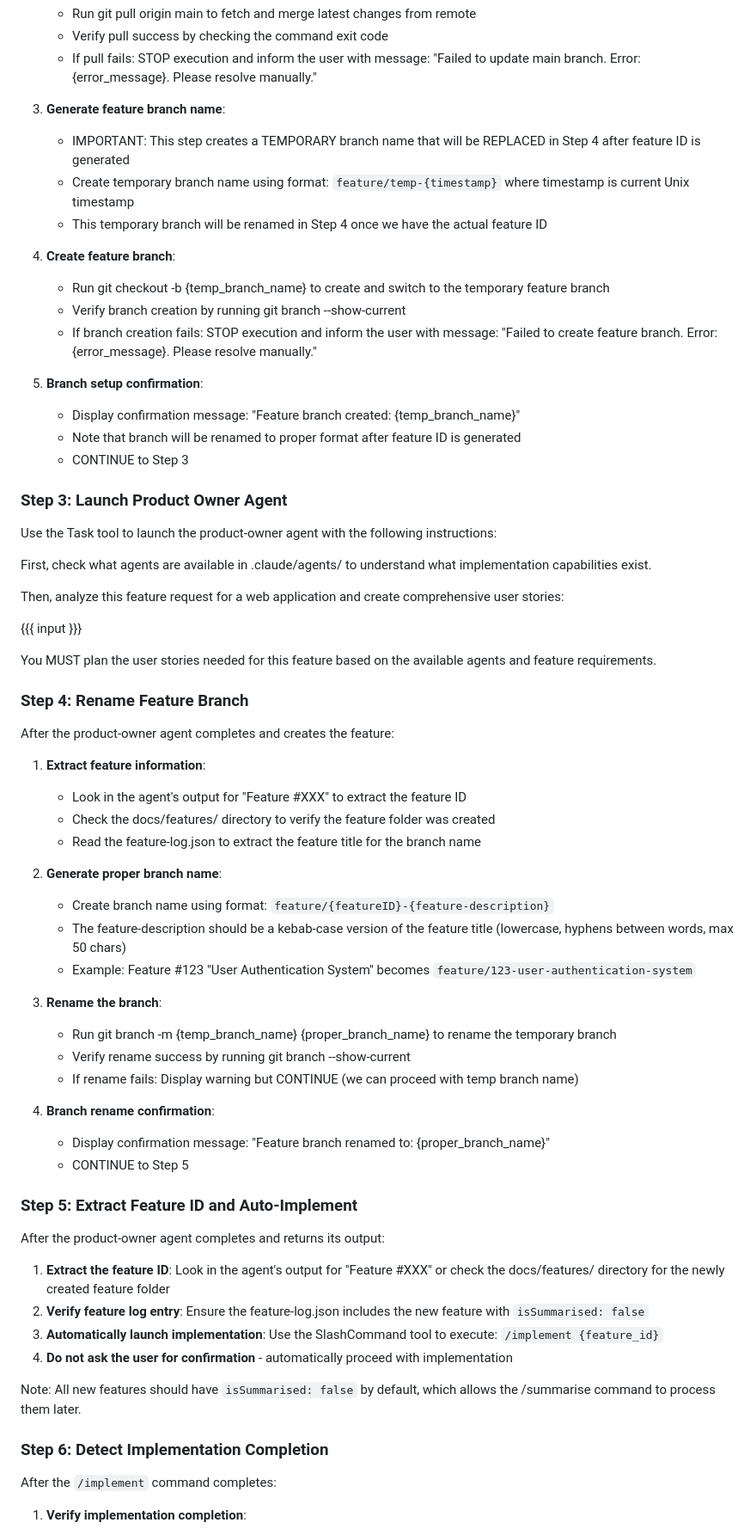
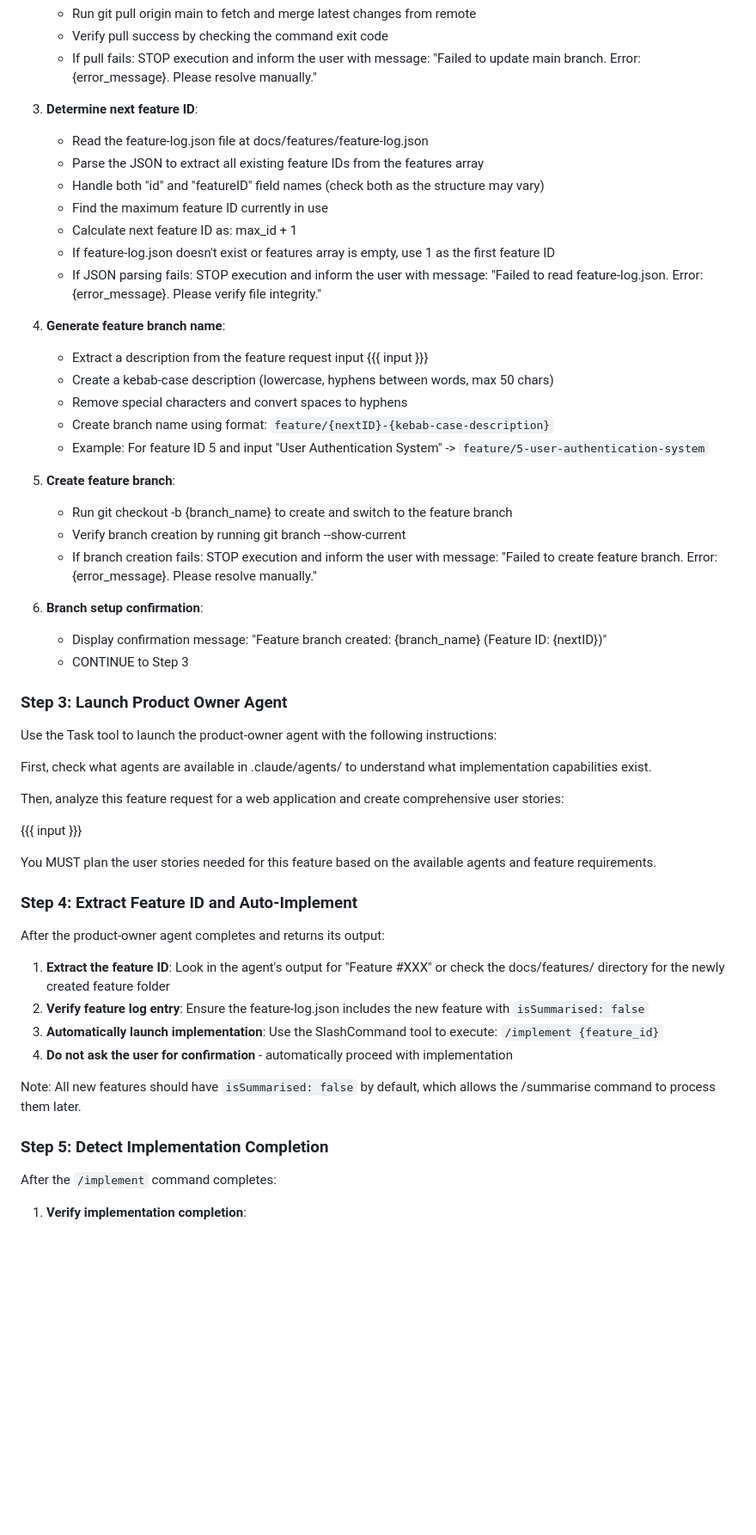
Before and after one commit to EdenCoNz/architecture, a Markdown page: .claude/commands/feature.md, the part around the change printed below. Shown: that part at 86% size. Rendered like a GitHub page; blank space fills up the shorter version.

Commit message:
Improve feature command

```diff
--- a/.claude/commands/feature.md
+++ b/.claude/commands/feature.md
@@ -56,19 +56,29 @@ After pre-flight checks pass, set up the feature branch:
    - Verify pull success by checking the command exit code
    - If pull fails: STOP execution and inform the user with message: "Failed to update main branch. Error: {error_message}. Please resolve manually."
 
-3. **Generate feature branch name**:
-   - IMPORTANT: This step creates a TEMPORARY branch name that will be REPLACED in Step 4 after feature ID is generated
-   - Create temporary branch name using format: `feature/temp-{timestamp}` where timestamp is current Unix timestamp
-   - This temporary branch will be renamed in Step 4 once we have the actual feature ID
+3. **Determine next feature ID**:
+   - Read the feature-log.json file at docs/features/feature-log.json
+   - Parse the JSON to extract all existing feature IDs from the features array
+   - Handle both "id" and "featureID" field names (check both as the structure may vary)
+   - Find the maximum feature ID currently in use
+   - Calculate next feature ID as: max_id + 1
+   - If feature-log.json doesn't exist or features array is empty, use 1 as the first feature ID
+   - If JSON parsing fails: STOP execution and inform the user with message: "Failed to read feature-log.json. Error: {error_message}. Please verify file integrity."
 
-4. **Create feature branch**:
-   - Run git checkout -b {temp_branch_name} to create and switch to the temporary feature branch
+4. **Generate feature branch name**:
+   - Extract a description from the feature request input {{{ input }}}
+   - Create a kebab-case description (lowercase, hyphens between words, max 50 chars)
+   - Remove special characters and convert spaces to hyphens
+   - Create branch name using format: `feature/{nextID}-{kebab-case-description}`
+   - Example: For feature ID 5 and input "User Authentication System" -> `feature/5-user-authentication-system`
+
+5. **Create feature branch**:
+   - Run git checkout -b {branch_name} to create and switch to the feature branch
    - Verify branch creation by running git branch --show-current
    - If branch creation fails: STOP execution and inform the user with message: "Failed to create feature branch. Error: {error_message}. Please resolve manually."
 
-5. **Branch setup confirmation**:
-   - Display confirmation message: "Feature branch created: {temp_branch_name}"
-   - Note that branch will be renamed to proper format after feature ID is generated
+6. **Branch setup confirmation**:
+   - Display confirmation message: "Feature branch created: {branch_name} (Feature ID: {nextID})"
    - CONTINUE to Step 3
 
 ### Step 3: Launch Product Owner Agent
@@ -83,30 +93,7 @@ Then, analyze this feature request for a web application and create comprehensiv
 
 You MUST plan the user stories needed for this feature based on the available agents and feature requirements.
 
-### Step 4: Rename Feature Branch
-
-After the product-owner agent completes and creates the feature:
-
-1. **Extract feature information**:
-   - Look in the agent's output for "Feature #XXX" to extract the feature ID
-   - Check the docs/features/ directory to verify the feature folder was created
-   - Read the feature-log.json to extract the feature title for the branch name
-
-2. **Generate proper branch name**:
-   - Create branch name using format: `feature/{featureID}-{feature-description}`
-   - The feature-description should be a kebab-case version of the feature title (lowercase, hyphens between words, max 50 chars)
-   - Example: Feature #123 "User Authentication System" becomes `feature/123-user-authentication-system`
-
-3. **Rename the branch**:
-   - Run git branch -m {temp_branch_name} {proper_branch_name} to rename the temporary branch
-   - Verify rename success by running git branch --show-current
-   - If rename fails: Display warning but CONTINUE (we can proceed with temp branch name)
-
-4. **Branch rename confirmation**:
-   - Display confirmation message: "Feature branch renamed to: {proper_branch_name}"
-   - CONTINUE to Step 5
-
-### Step 5: Extract Feature ID and Auto-Implement
+### Step 4: Extract Feature ID and Auto-Implement
 
 After the product-owner agent completes and returns its output:
 
@@ -117,7 +104,7 @@ After the product-owner agent completes and returns its output:
 
 Note: All new features should have `isSummarised: false` by default, which allows the /summarise command to process them later.
 
-### Step 6: Detect Implementation Completion
+### Step 5: Detect Implementation Completion
 
 After the `/implement` command completes:
 
```
Also changed, not shown: other parts of .claude/commands/feature.md (+15 -14 lines).
